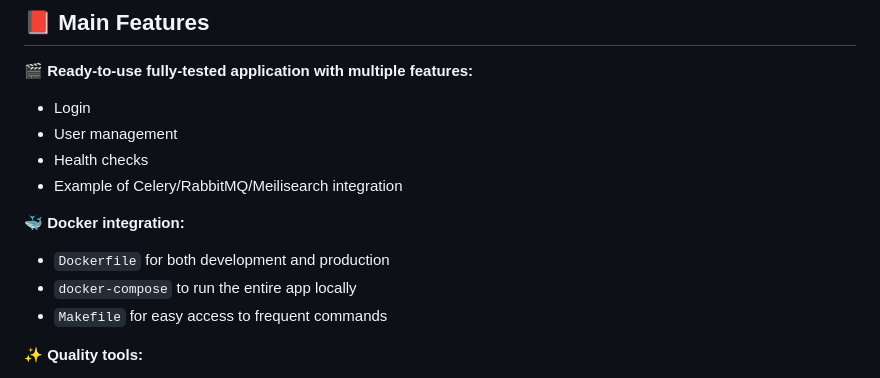
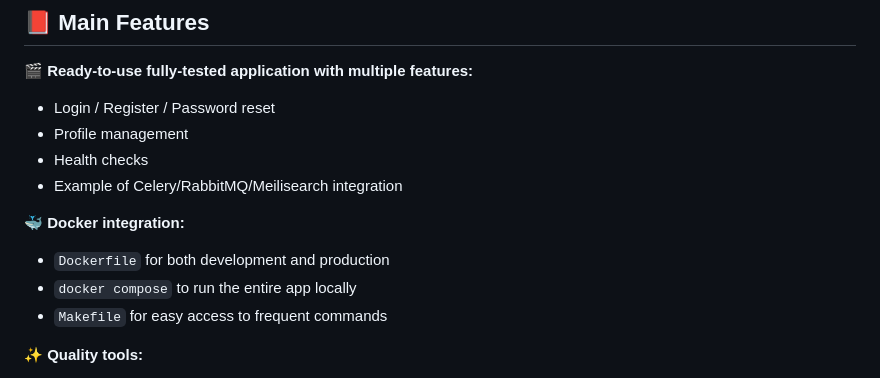
Before and after one commit to Jordan-Kowal/django-react-starter, a Markdown page: README.md, the part around the change. Drawn GitHub-style.

Commit message:
chore: doc

```diff
--- a/README.md
+++ b/README.md
@@ -55,15 +55,15 @@ Simply follow these steps to get started:
 
 🎬 **Ready-to-use fully-tested application with multiple features:**
 
-- Login
-- User management
+- Login / Register / Password reset
+- Profile management
 - Health checks
 - Example of Celery/RabbitMQ/Meilisearch integration
 
 🐳 **Docker integration:**
 
 - `Dockerfile` for both development and production
-- `docker-compose` to run the entire app locally
+- `docker compose` to run the entire app locally
 - `Makefile` for easy access to frequent commands
 
 ✨ **Quality tools:**
```
Also changed, not shown: README.example.md (+1 -1 lines).
